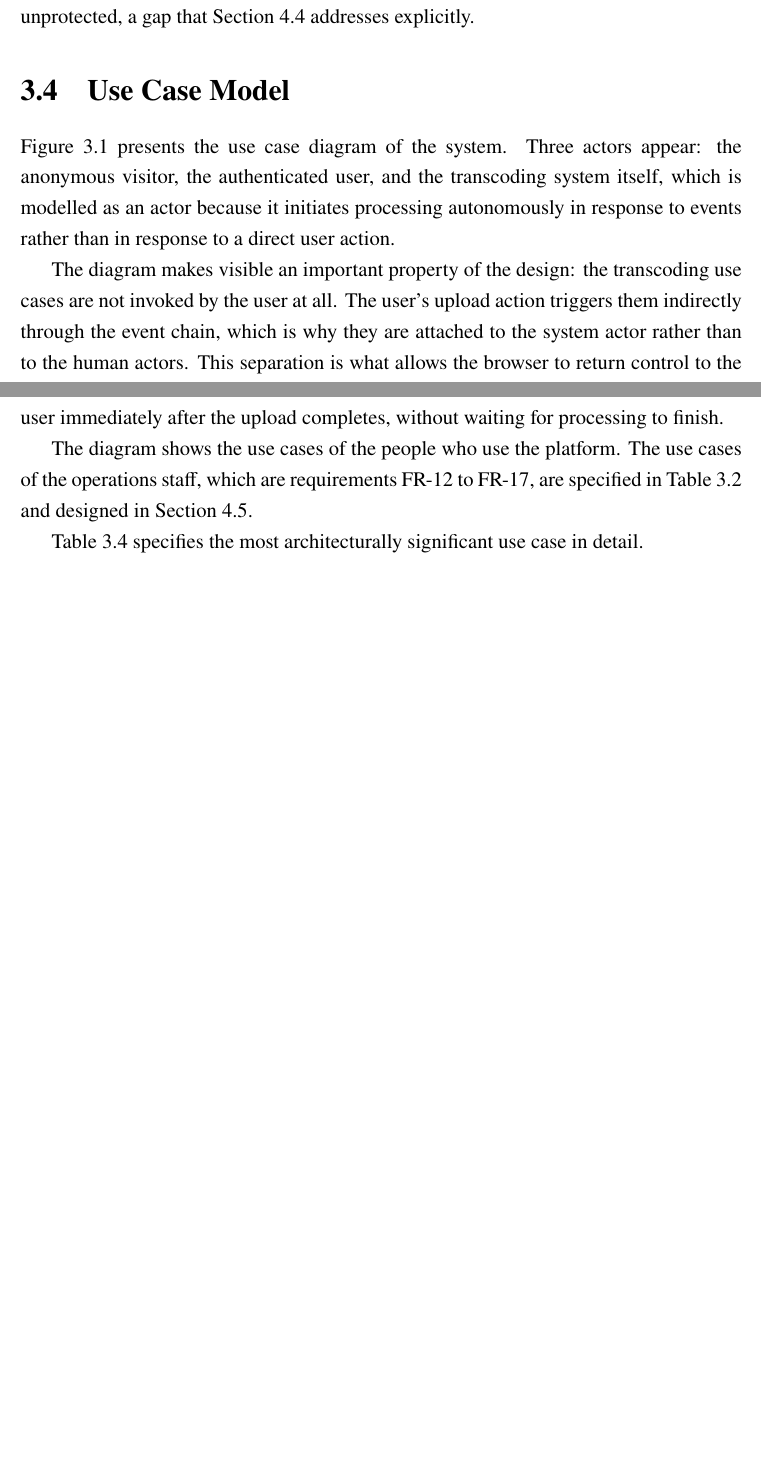
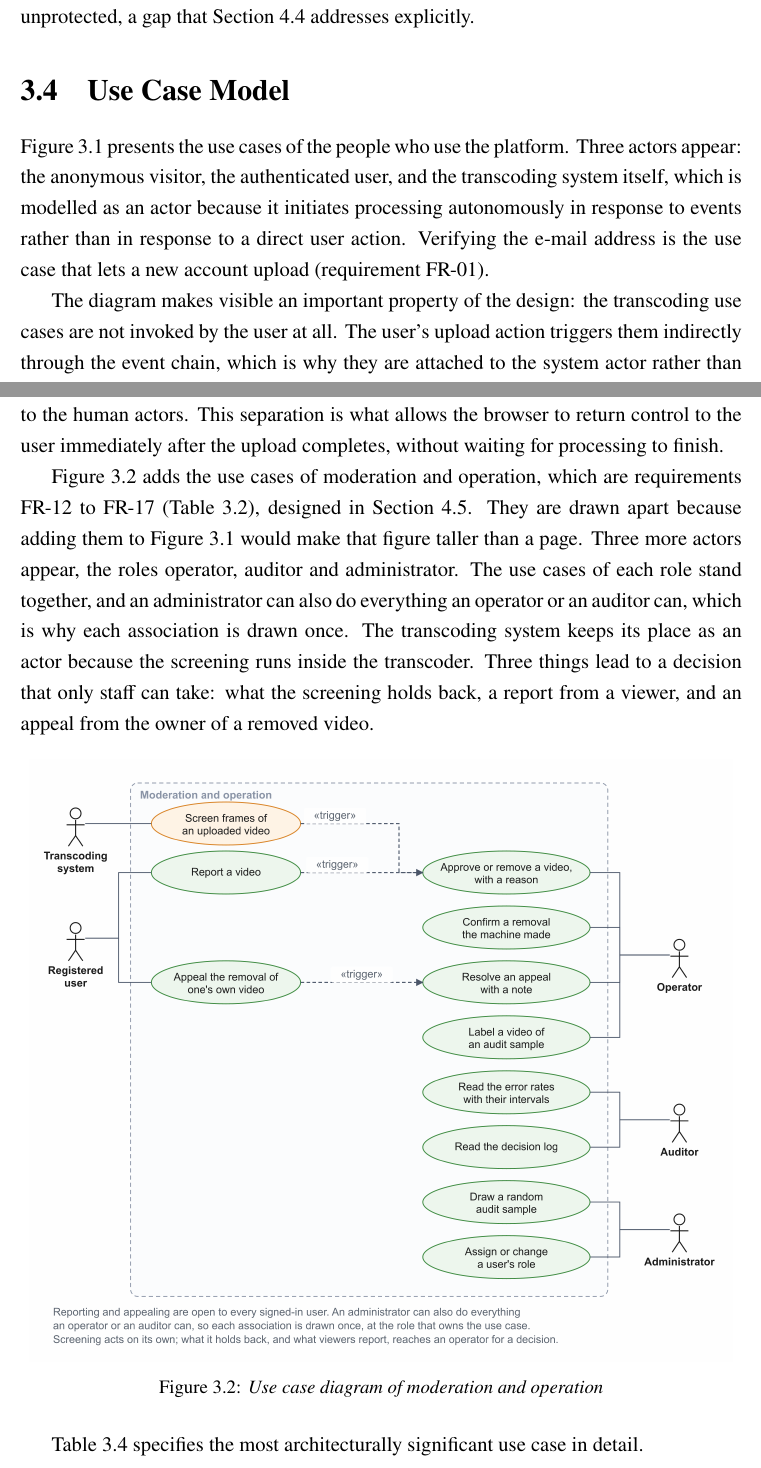
Before and after one commit to DinhQuocCuong28664/DACNTT_VideoStreaming, a LaTeX thesis (report/main.tex, which reads report/chapters/chap3.tex): two parts of pages 31 and 33 of 112 before the commit and two parts of pages 31 and 33 of 113 after it, joined at a grey line, cut so that both start at the same text, the shorter picture padded with empty space. Compiled offline with pdfLaTeX; a LaTeX package or settings file that is missing is left out.

Commit message:
docs(report): use case diagrams with the operating staff
The use case diagram showed only the people who use the platform and the
transcoding system, so the operator, auditor and administrator roles of
FR-12 to FR-17 had no place in it and chapter 3 said so in a sentence.

- figure 3.1: add the e-mail verification use case (FR-01); row pitch 86 to
  80 and ellipse half-height 37 to 34 so the figure still fits one page
- figure 3.2 (new, 10-use-case-staff.mjs): moderation and operation with
  the three staff roles, the registered user who reports and appeals, and
  the transcoding system that screens; trigger arrows from screening and
  from a report into the decision, and from an appeal into its resolution;
  each association drawn once, with a note that an administrator can do
  everything an operator or an auditor can
- chapter 3 describes both figures; diagrams README lists the new file and
  its regeneration loop now matches two-digit names
PDF rebuilt: 113 pages, 0 Overfull, 0 undefined references, audit 0 errors.

```diff
--- a/report/chapters/chap3.tex
+++ b/report/chapters/chap3.tex
@@ -115,10 +115,11 @@ Section~\ref{sec:content-protection} addresses explicitly.
 \section{Use Case Model}
 \label{sec:use-cases}
 
-Figure~\ref{fig:use-case} presents the use case diagram of the system. Three actors appear: the
-anonymous visitor, the authenticated user, and the transcoding system itself, which is modelled
-as an actor because it initiates processing autonomously in response to events rather than in
-response to a direct user action.
+Figure~\ref{fig:use-case} presents the use cases of the people who use the platform. Three actors
+appear: the anonymous visitor, the authenticated user, and the transcoding system itself, which is
+modelled as an actor because it initiates processing autonomously in response to events rather than
+in response to a direct user action. Verifying the e-mail address is the use case that lets a new
+account upload (requirement FR-01).
 
 \begin{figure}[htbp]
 \centering
@@ -133,9 +134,22 @@ event chain, which is why they are attached to the system actor rather than to t
 actors. This separation is what allows the browser to return control to the user immediately
 after the upload completes, without waiting for processing to finish.
 
-The diagram shows the use cases of the people who use the platform. The use cases of the
-operations staff, which are requirements FR-12 to FR-17, are specified in
-Table~\ref{tab:functional-requirements-moderation} and designed in Section~\ref{sec:moderation-design}.
+Figure~\ref{fig:use-case-staff} adds the use cases of moderation and operation, which are
+requirements FR-12 to FR-17 (Table~\ref{tab:functional-requirements-moderation}), designed in
+Section~\ref{sec:moderation-design}. They are drawn apart because adding them to
+Figure~\ref{fig:use-case} would make that figure taller than a page. Three more actors appear, the
+roles operator, auditor and administrator. The use cases of each role stand together, and an
+administrator can also do everything an operator or an auditor can, which is why each association is
+drawn once. The transcoding system keeps its place as an actor because the screening runs inside the
+transcoder. Three things lead to a decision that only staff can take: what the screening holds back,
+a report from a viewer, and an appeal from the owner of a removed video.
+
+\begin{figure}[htbp]
+\centering
+\includegraphics[width=0.975\textwidth]{images/10-use-case-staff.png}
+\caption{\textit{Use case diagram of moderation and operation}}
+\label{fig:use-case-staff}
+\end{figure}
 
 Table~\ref{tab:usecase-upload} specifies the most architecturally significant use case in
 detail.
```
Also changed, not shown: CHECKLIST.md (+2 -1 lines), docs/diagrams/05-use-case.png, docs/diagrams/10-use-case-staff.png (added), docs/diagrams/README.md, docs/diagrams/svg/05-use-case.svg, docs/diagrams/svg/10-use-case-staff.svg (added), report/images/05-use-case.png, report/images/10-use-case-staff.png (added), 3 other files.
